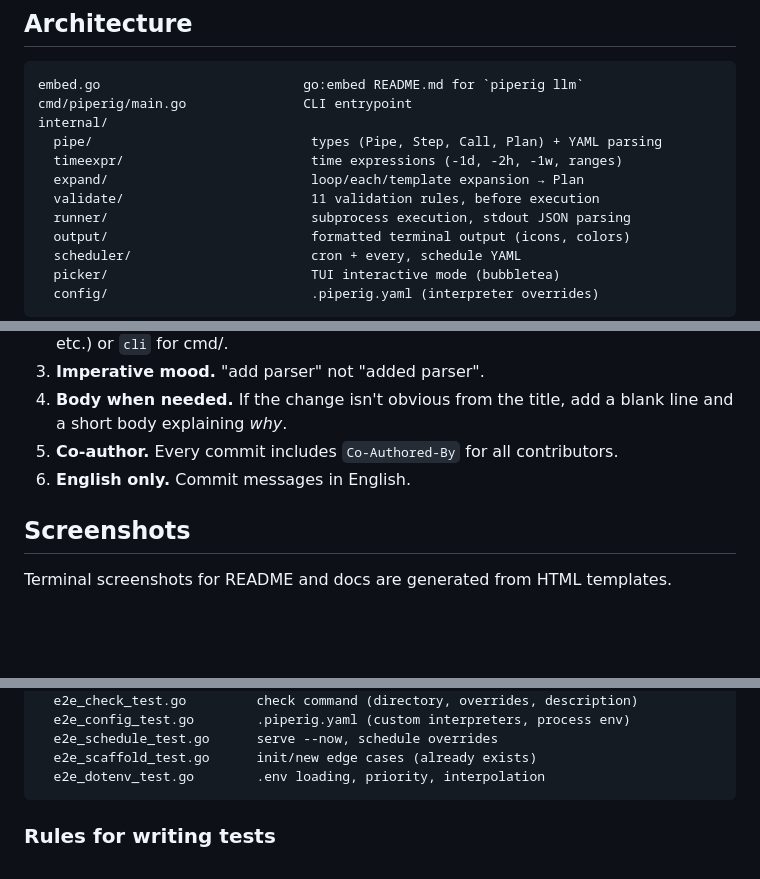
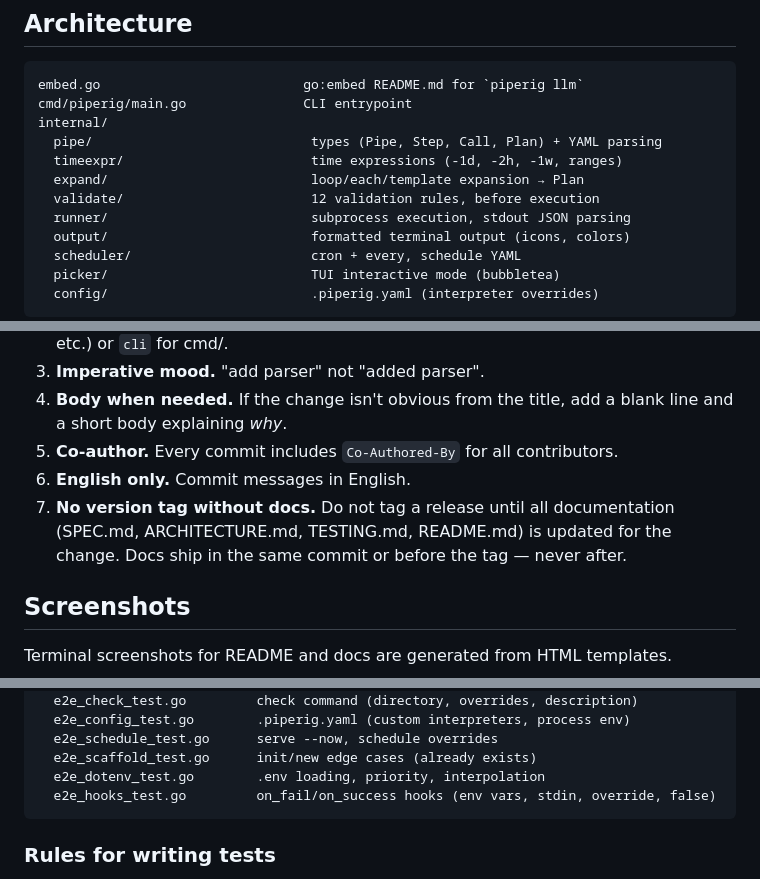
Before and after one commit to joarhal/piperig, a Markdown page: CLAUDE.md, 3 parts joined by grey strips. Drawn GitHub-style; blank space fills up the shorter version.

Commit message:
docs: add no-tag-without-docs rule to CLAUDE.md
Also update validation rule count (12) and add e2e_hooks_test.go
to E2E test listing.

Co-Authored-By: Claude Opus 4.6 (1M context) <noreply@anthropic.com>

````diff
--- a/CLAUDE.md
+++ b/CLAUDE.md
@@ -17,7 +17,7 @@ internal/
   pipe/                            types (Pipe, Step, Call, Plan) + YAML parsing
   timeexpr/                        time expressions (-1d, -2h, -1w, ranges)
   expand/                          loop/each/template expansion → Plan
-  validate/                        11 validation rules, before execution
+  validate/                        12 validation rules, before execution
   runner/                          subprocess execution, stdout JSON parsing
   output/                          formatted terminal output (icons, colors)
   scheduler/                       cron + every, schedule YAML
@@ -49,6 +49,7 @@ internal/
 4. **Body when needed.** If the change isn't obvious from the title, add a blank line and a short body explaining _why_.
 5. **Co-author.** Every commit includes `Co-Authored-By` for all contributors.
 6. **English only.** Commit messages in English.
+7. **No version tag without docs.** Do not tag a release until all documentation (SPEC.md, ARCHITECTURE.md, TESTING.md, README.md) is updated for the change. Docs ship in the same commit or before the tag — never after.
 
 ## Screenshots
 
@@ -96,6 +97,7 @@ cmd/piperig/
   e2e_schedule_test.go      serve --now, schedule overrides
   e2e_scaffold_test.go      init/new edge cases (already exists)
   e2e_dotenv_test.go        .env loading, priority, interpolation
+  e2e_hooks_test.go         on_fail/on_success hooks (env vars, stdin, override, false)
 ```
 
 ### Rules for writing tests
````
